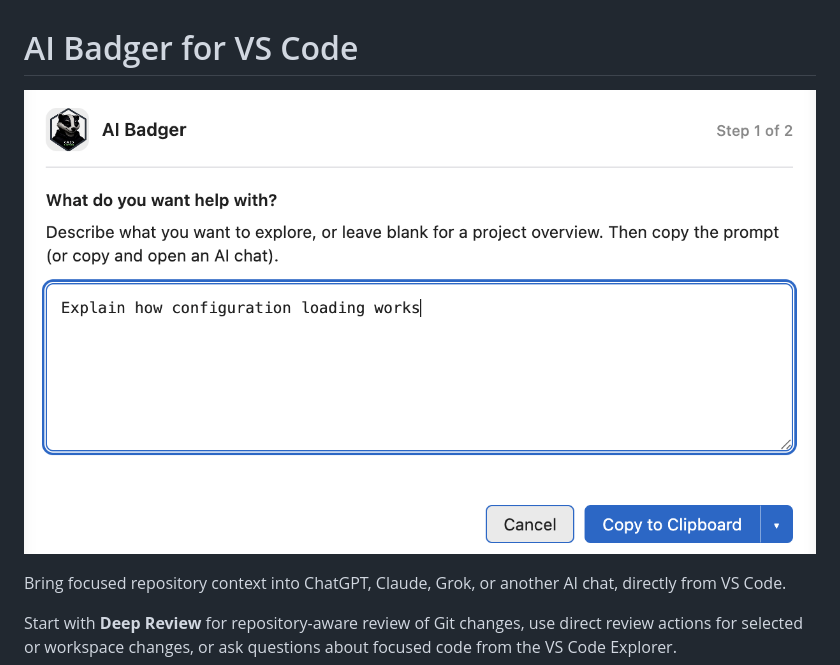
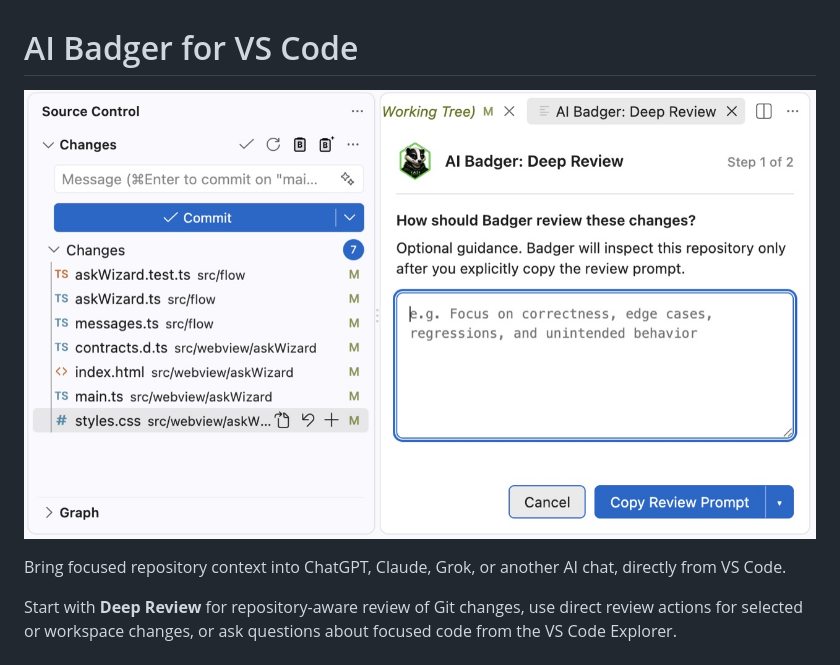
Before and after one commit to PVRLabs/aibadger-vscode, a Markdown page: README.md, the part around the change printed below. GitHub-like rendering; pictures changed too: media/ai-badger-vscode-deep-review.jpg (added).

Commit message:
docs: add Deep Review README screenshot

```diff
--- a/README.md
+++ b/README.md
@@ -1,6 +1,6 @@
 # AI Badger for VS Code
 
-![AI Badger for VS Code ask workflow](https://raw.githubusercontent.com/PVRLabs/aibadger-vscode/main/media/ai-badger-vscode-step1.png)
+![AI Badger for VS Code Deep Review workflow](https://raw.githubusercontent.com/PVRLabs/aibadger-vscode/main/media/ai-badger-vscode-deep-review.jpg)
 
 Bring focused repository context into ChatGPT, Claude, Grok, or another AI chat, directly from VS Code.
 
```
Also changed, not shown: other parts of README.md (+0 -2 lines).
